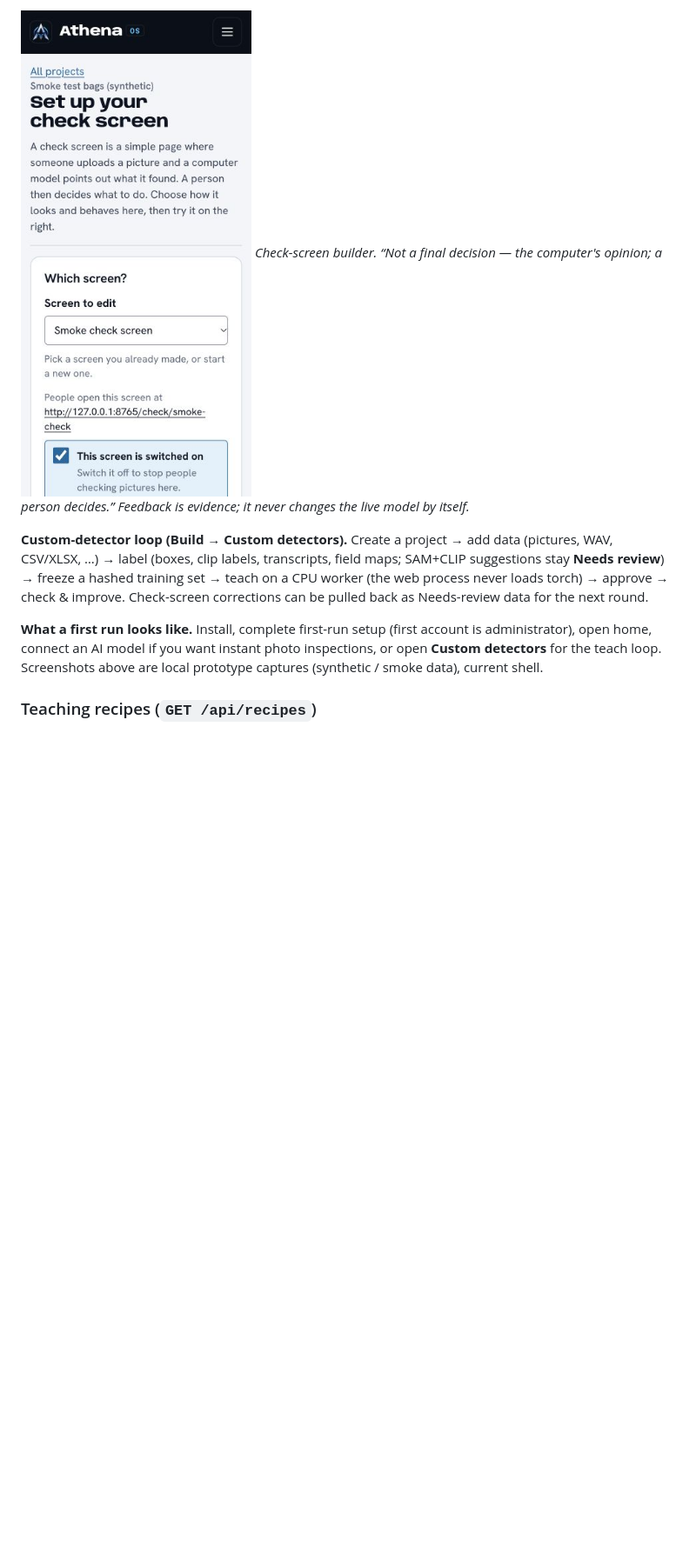
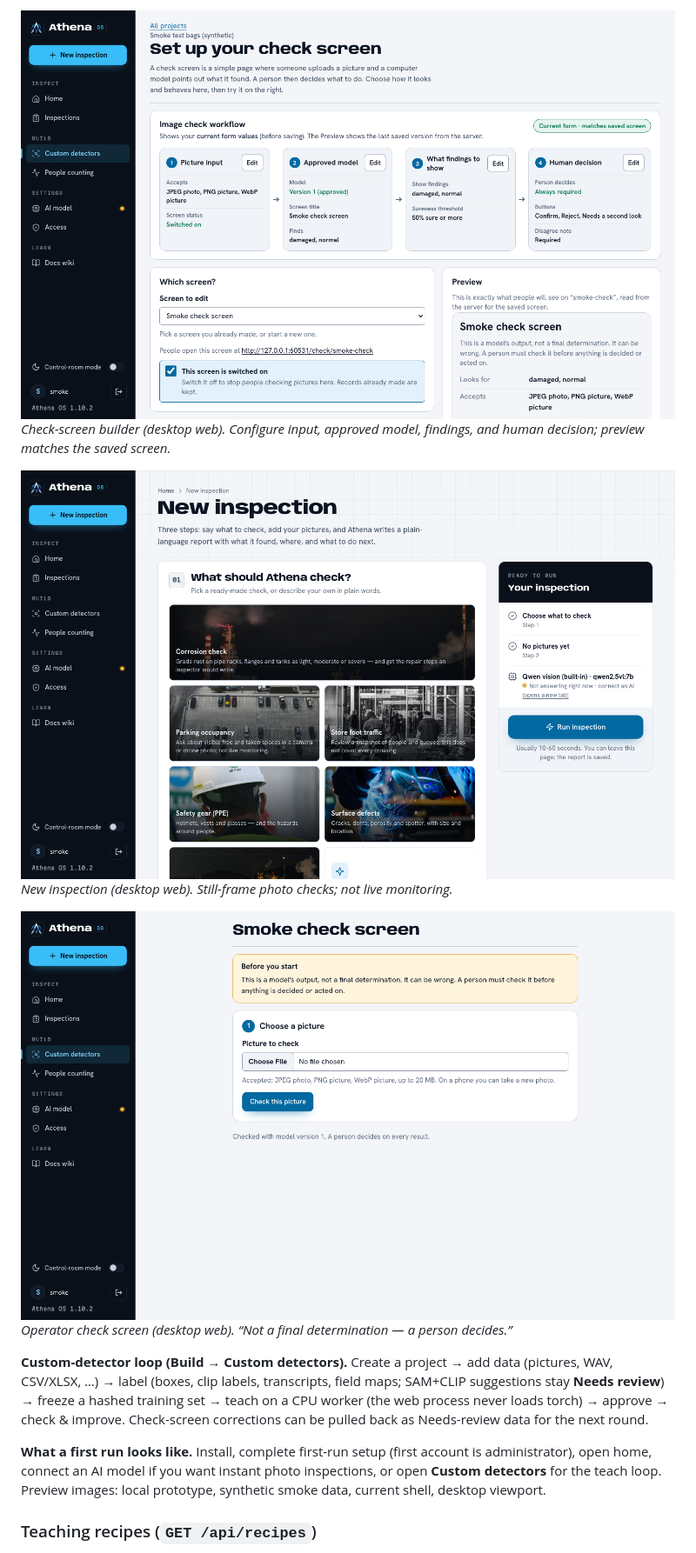
Before and after one commit to DominicMathew240/Athena-OS, a Markdown page: README.md, the part around one of its changes. Shown at 87% size. Rendered like a GitHub page; pictures changed too: docs/readme-screenshots/04-check-builder-desktop.png (added), docs/readme-screenshots/05-inspect-new-desktop.png (added), docs/readme-screenshots/06-check-operator-desktop.png (added); blank space fills up the shorter version.

```diff
--- a/README.md
+++ b/README.md
@@ -39,6 +39,12 @@ Three workspaces share that shell:
 
-![Set up your check screen: choose the screen, switch it on, try it before others use it.](docs/research/2026-11-15-evidence/04-check-screen-builder.png)
-*Check-screen builder. “Not a final decision — the computer's opinion; a person decides.” Feedback is evidence; it never changes the live model by itself.*
+![Check-screen builder desktop: four-step setup and live preview.](docs/readme-screenshots/04-check-builder-desktop.png)
+*Check-screen builder (desktop web). Configure input, approved model, findings, and human decision; preview matches the saved screen.*
+
+![New inspection desktop: drop photos and optional mark-areas on the picture.](docs/readme-screenshots/05-inspect-new-desktop.png)
+*New inspection (desktop web). Still-frame photo checks; not live monitoring.*
+
+![Operator check screen desktop: upload a picture; model opinion needs a person.](docs/readme-screenshots/06-check-operator-desktop.png)
+*Operator check screen (desktop web). “Not a final determination — a person decides.”*
 
 **Custom-detector loop (Build → Custom detectors).** Create a project → add data (pictures, WAV, CSV/XLSX, …) →
 label (boxes, clip labels, transcripts, field maps; SAM+CLIP suggestions stay **Needs review**) → freeze a
@@ -47,7 +53,7 @@ Check-screen corrections can be pulled back as Needs-review data for the next ro
 
 **What a first run looks like.** Install, complete first-run setup (first account is administrator), open
 home, connect an AI model if you want instant photo inspections, or open **Custom detectors** for the
-teach loop. Screenshots above are local prototype captures (synthetic / smoke data), current shell.
+teach loop. Preview images: local prototype, synthetic smoke data, current shell, desktop viewport.
 
 ### Teaching recipes (`GET /api/recipes`)
 
```
Also changed, not shown: other parts of README.md (+15 -14 lines), docs/readme-screenshots/01-home-desktop.png (added), docs/readme-screenshots/02-detectors-desktop.png (added), docs/readme-screenshots/03-teach-desktop.png (added), 1 other file.
